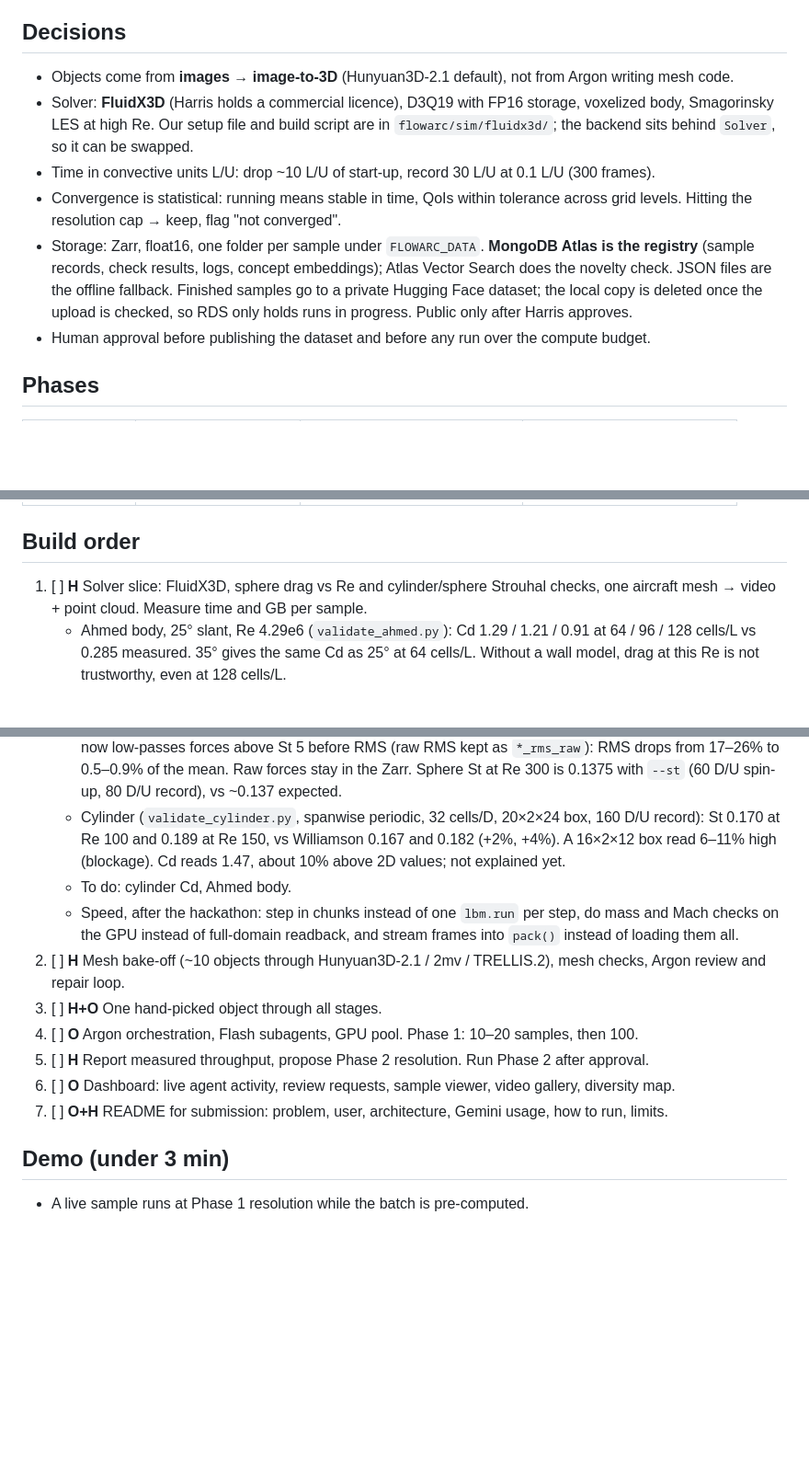
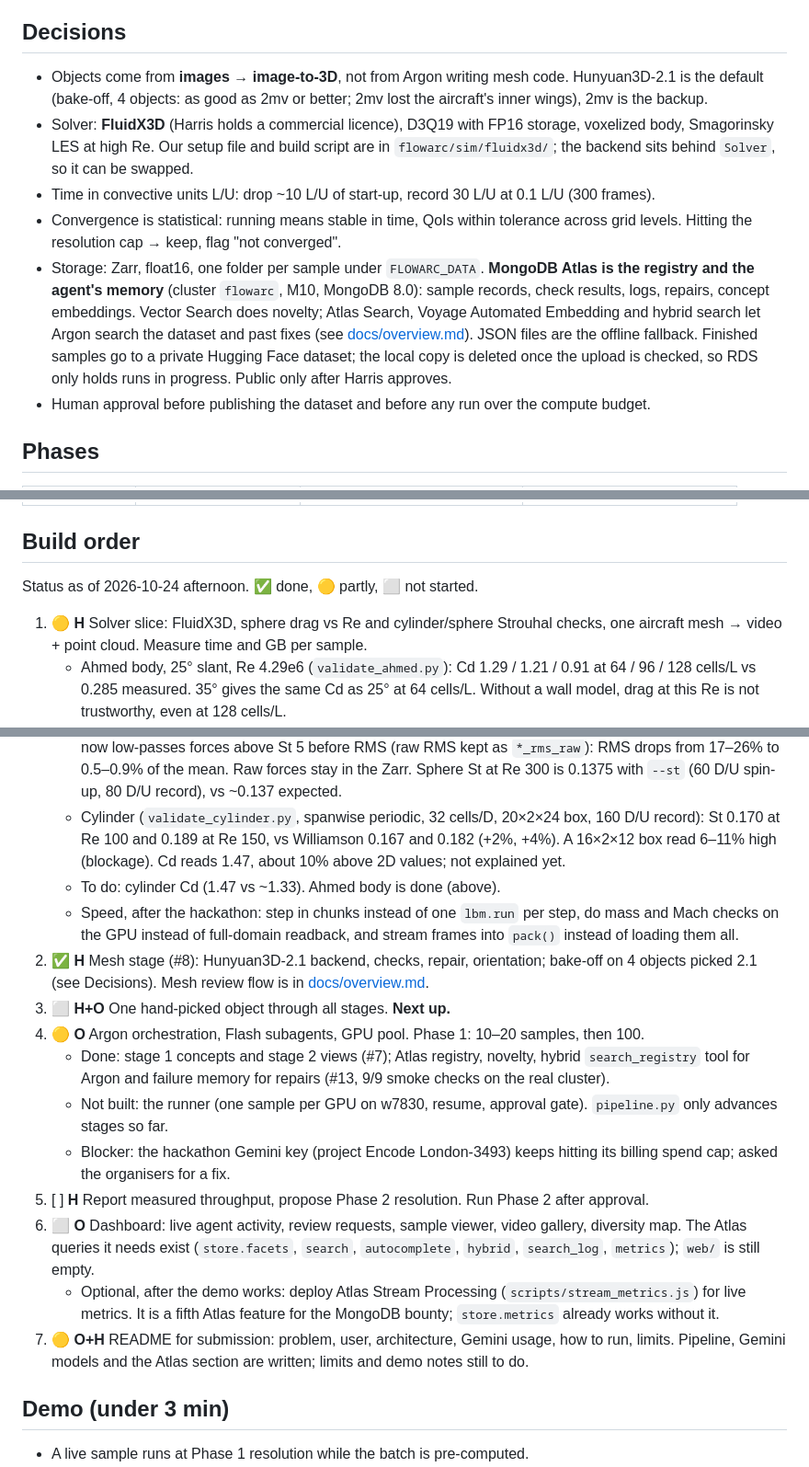
Before and after one commit to Hrrsmjd/flowarc, a Markdown page: PLAN.md, 3 parts joined by grey strips. Shown at 92% size. Rendered like a GitHub page; blank space fills up the shorter version.

Commit message:
Plan: status of each build step as of Saturday afternoon
Co-Authored-By: Claude Opus 5.5 (1M context) <noreply@anthropic.com>
Claude-Session: https://claude.ai/code/session_014MoTvSdGHUANToy1U1ECKh

```diff
--- a/PLAN.md
+++ b/PLAN.md
@@ -5,11 +5,11 @@ Deadline: **Sunday 25 Oct, 12:00.** Owners: **O** = Ose (agent, platform, demo),
 Rule: get one object through the whole chain first, then widen. Keep `main` runnable.
 
 ## Decisions
-- Objects come from **images → image-to-3D** (Hunyuan3D-2.1 default), not from Argon writing mesh code.
+- Objects come from **images → image-to-3D**, not from Argon writing mesh code. Hunyuan3D-2.1 is the default (bake-off, 4 objects: as good as 2mv or better; 2mv lost the aircraft's inner wings), 2mv is the backup.
 - Solver: **FluidX3D** (Harris holds a commercial licence), D3Q19 with FP16 storage, voxelized body, Smagorinsky LES at high Re. Our setup file and build script are in `flowarc/sim/fluidx3d/`; the backend sits behind `Solver`, so it can be swapped.
 - Time in convective units L/U: drop ~10 L/U of start-up, record 30 L/U at 0.1 L/U (300 frames).
 - Convergence is statistical: running means stable in time, QoIs within tolerance across grid levels. Hitting the resolution cap → keep, flag "not converged".
-- Storage: Zarr, float16, one folder per sample under `FLOWARC_DATA`. **MongoDB Atlas is the registry** (sample records, check results, logs, concept embeddings); Atlas Vector Search does the novelty check. JSON files are the offline fallback. Finished samples go to a private Hugging Face dataset; the local copy is deleted once the upload is checked, so RDS only holds runs in progress. Public only after Harris approves.
+- Storage: Zarr, float16, one folder per sample under `FLOWARC_DATA`. **MongoDB Atlas is the registry and the agent's memory** (cluster `flowarc`, M10, MongoDB 8.0): sample records, check results, logs, repairs, concept embeddings. Vector Search does novelty; Atlas Search, Voyage Automated Embedding and hybrid search let Argon search the dataset and past fixes (see [docs/overview.md](docs/overview.md)). JSON files are the offline fallback. Finished samples go to a private Hugging Face dataset; the local copy is deleted once the upload is checked, so RDS only holds runs in progress. Public only after Harris approves.
 - Human approval before publishing the dataset and before any run over the compute budget.
 
 ## Phases
@@ -20,19 +20,25 @@ Rule: get one object through the whole chain first, then widen. Keep `main` runn
 | 3 reference | ~256 | as time allows | reference-video quality |
 
 ## Build order
-1. [ ] **H** Solver slice: FluidX3D, sphere drag vs Re and cylinder/sphere Strouhal checks, one aircraft mesh → video + point cloud. Measure time and GB per sample.
+Status as of 2026-10-24 afternoon. ✅ done, 🟡 partly, ⬜ not started.
+
+1. 🟡 **H** Solver slice: FluidX3D, sphere drag vs Re and cylinder/sphere Strouhal checks, one aircraft mesh → video + point cloud. Measure time and GB per sample.
    - Ahmed body, 25° slant, Re 4.29e6 (`validate_ahmed.py`): Cd 1.29 / 1.21 / 0.91 at 64 / 96 / 128 cells/L vs 0.285 measured. 35° gives the same Cd as 25° at 64 cells/L. Without a wall model, drag at this Re is not trustworthy, even at 128 cells/L.
    - Done: sphere drag within 3–8% in a 12×6×6 box; Re 300 at 48 cells/D gives Cd 0.657 (Johnson & Patel: 0.656). 6×3×3 read 15–27% high. The default box is now 8×4×4: at 32 cells/D it reads +8% at Re 20, +3% at Re 100 and 0% at Re 300. Test jet at 64 cells/L: 236 s on one A100, 0.55 GB Zarr + 6 MB video.
    - Drag ringing: at Re ≥ 1e5 the jet's drag rings with a 12-step period at both 48 and 64 cells/L (and at Re 3e5), so it's a lattice artefact, not flow: a real frequency would scale with cells/L. FP32 rings the same. `stats()` now low-passes forces above St 5 before RMS (raw RMS kept as `*_rms_raw`): RMS drops from 17–26% to 0.5–0.9% of the mean. Raw forces stay in the Zarr. Sphere St at Re 300 is 0.1375 with `--st` (60 D/U spin-up, 80 D/U record), vs ~0.137 expected.
    - Cylinder (`validate_cylinder.py`, spanwise periodic, 32 cells/D, 20×2×24 box, 160 D/U record): St 0.170 at Re 100 and 0.189 at Re 150, vs Williamson 0.167 and 0.182 (+2%, +4%). A 16×2×12 box read 6–11% high (blockage). Cd reads 1.47, about 10% above 2D values; not explained yet.
-   - To do: cylinder Cd, Ahmed body.
+   - To do: cylinder Cd (1.47 vs ~1.33). Ahmed body is done (above).
    - Speed, after the hackathon: step in chunks instead of one `lbm.run` per step, do mass and Mach checks on the GPU instead of full-domain readback, and stream frames into `pack()` instead of loading them all.
-2. [ ] **H** Mesh bake-off (~10 objects through Hunyuan3D-2.1 / 2mv / TRELLIS.2), mesh checks, Argon review and repair loop.
-3. [ ] **H+O** One hand-picked object through all stages.
-4. [ ] **O** Argon orchestration, Flash subagents, GPU pool. Phase 1: 10–20 samples, then 100.
+2. ✅ **H** Mesh stage (#8): Hunyuan3D-2.1 backend, checks, repair, orientation; bake-off on 4 objects picked 2.1 (see Decisions). Mesh review flow is in [docs/overview.md](docs/overview.md).
+3. ⬜ **H+O** One hand-picked object through all stages. **Next up.**
+4. 🟡 **O** Argon orchestration, Flash subagents, GPU pool. Phase 1: 10–20 samples, then 100.
+   - Done: stage 1 concepts and stage 2 views (#7); Atlas registry, novelty, hybrid `search_registry` tool for Argon and failure memory for repairs (#13, 9/9 smoke checks on the real cluster).
+   - Not built: the runner (one sample per GPU on w7830, resume, approval gate). `pipeline.py` only advances stages so far.
+   - Blocker: the hackathon Gemini key (project Encode London-3493) keeps hitting its billing spend cap; asked the organisers for a fix.
 5. [ ] **H** Report measured throughput, propose Phase 2 resolution. Run Phase 2 after approval.
-6. [ ] **O** Dashboard: live agent activity, review requests, sample viewer, video gallery, diversity map.
-7. [ ] **O+H** README for submission: problem, user, architecture, Gemini usage, how to run, limits.
+6. ⬜ **O** Dashboard: live agent activity, review requests, sample viewer, video gallery, diversity map. The Atlas queries it needs exist (`store.facets`, `search`, `autocomplete`, `hybrid`, `search_log`, `metrics`); `web/` is still empty.
+   - Optional, after the demo works: deploy Atlas Stream Processing (`scripts/stream_metrics.js`) for live metrics. It is a fifth Atlas feature for the MongoDB bounty; `store.metrics` already works without it.
+7. 🟡 **O+H** README for submission: problem, user, architecture, Gemini usage, how to run, limits. Pipeline, Gemini models and the Atlas section are written; limits and demo notes still to do.
 
 ## Demo (under 3 min)
 - A live sample runs at Phase 1 resolution while the batch is pre-computed.
```
